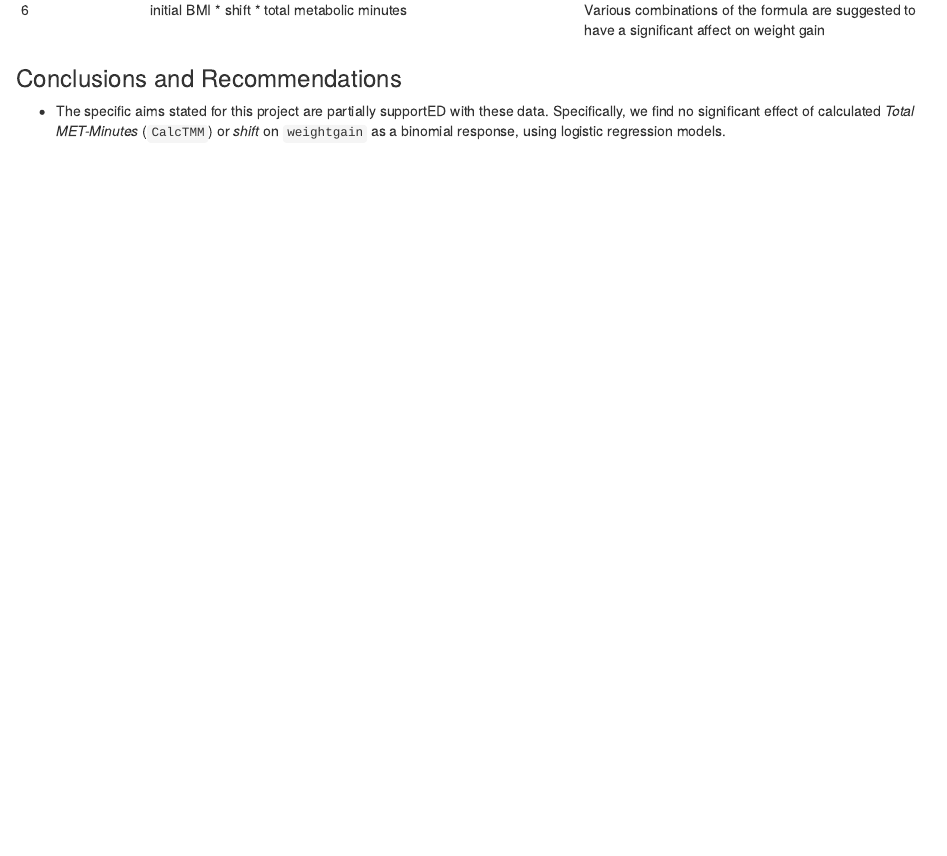
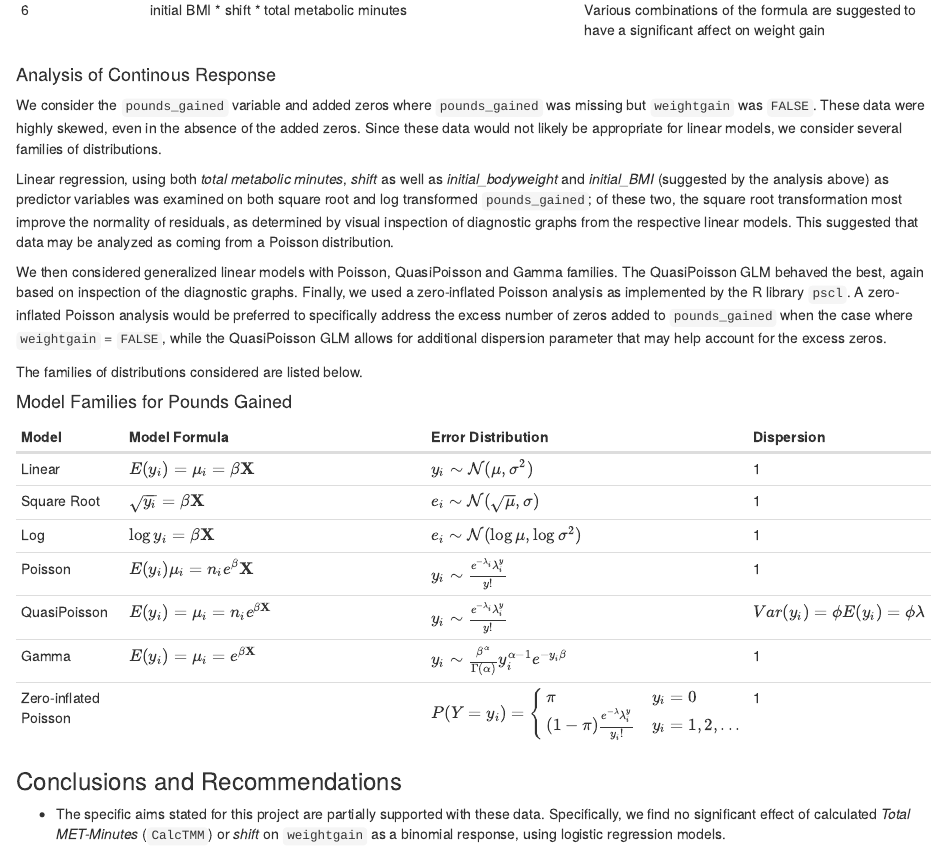
Before and after one commit to PeterClaussenSDSU/StatConsulting, an R Markdown document (Practicum 1/Practicum 1 Executive.Rmd): the page in a window 1100 px wide, from 1250 px down. Rendered offline with R 4.5, knitr and Pandoc, with nearby package versions.

Commit message:
Inserted section on analysis of pounds gained to Practicum 1 Executive

```diff
--- a/Practicum 1/Practicum 1 Executive.Rmd
+++ b/Practicum 1/Practicum 1 Executive.Rmd
@@ -50,9 +50,30 @@ We first observed weight gain using the binary variable `weightgain`. We created
  5b | gender + age + height + shift + vig.ex.time + mod.ex.time + walk.ex.time + initial body weight | initial body weight was the only variable close to significance. After running the best model, given by R, we saw that initial body weight did have a significant affect on weight gain
  6  | initial BMI * shift * total metabolic minutes |  Various combinations of the formula are suggested to have a significant affect on weight gain
 
+#### Analysis of Continous Response
+
+We consider the `pounds_gained` variable and added zeros where `pounds_gained` was missing but `weightgain` was `FALSE`. These data were highly skewed, even in the absence of the added zeros. Since these data would not likely be appropriate for linear models, we consider several families of distributions.
+
+Linear regression, using both *total metabolic minutes*, *shift* as well as *initial_bodyweight* and *initial_BMI* (suggested by the analysis above) as predictor variables was examined on both square root and log transformed `pounds_gained`; of these two, the square root transformation most improve the normality of residuals, as determined by visual inspection of diagnostic graphs from the respective linear models. This suggested that data may be analyzed as coming from a  Poisson  distribution.
+
+We then considered generalized linear models with Poisson, QuasiPoisson and Gamma families. The QuasiPoisson GLM behaved the best, again based on inspection of the diagnostic graphs. Finally, we used a zero-inflated Poisson analysis as implemented by the R library `pscl`. A zero-inflated Poisson analysis would be preferred to specifically address the excess number of zeros added to `pounds_gained` when the case where `weightgain` = `FALSE`, while the QuasiPoisson GLM allows for additional dispersion parameter that may help account for the excess zeros.
+
+The families of distributions considered are listed below.
+
+#### Model Families for Pounds Gained
+
+Model        | Model Formula                                  | Error Distribution | Dispersion
+-------------|------------------------------------------------|--------------------|----------------
+Linear       | $E(y_i) = \mu_{i} = \mathbf{\beta} \mathbf{X}$     | $y_i \sim \mathcal{N}(\mu,\sigma^2)$ | 1
+Square Root  | $\sqrt{y_{i}} = \mathbf{\beta} \mathbf{X}$ | $e_i \sim \mathcal{N}(\sqrt{\mu},\sigma)$ | 1
+Log          | $\log{y_{i}} = \mathbf{\beta} \mathbf{X}$ | $e_i \sim \mathcal{N}(\log{\mu},\log{\sigma^2})$ | 1
+Poisson      | $E(y_i) \mu_{i} = n_i e^\mathbf{\beta} \mathbf{X}$ | $y_i \sim \frac{e^{-\lambda_i} \lambda_i ^y}{y!}$ | 1
+QuasiPoisson      | $E(y_i) = \mu_{i} = n_i e^{\mathbf{\beta} \mathbf{X}}$ | $y_i \sim \frac{e^{-\lambda_i} \lambda_i ^y}{y!}$ | $Var(y_i) = \phi E(y_i)=\phi \lambda$
+Gamma        | $E(y_i) = \mu_{i} =  e^{\mathbf{\beta} \mathbf{X}}$ | $y_i \sim \frac{\beta^{\alpha}} {\Gamma(\alpha)}y_i^{\alpha-1} e^{-y_i \beta}$ | 1
+Zero-inflated Poisson |  | $P(Y=y_i)=\begin{cases} \pi & y_i=0 \\ (1-\pi)\frac{e^{-\lambda} \lambda ^y_i}{y_i!} & y_i=1,2,... \end{cases}$ | 1
 
 ### Conclusions and Recommendations
-- The specific aims stated for this project are partially supportED with these data. Specifically, we find no significant effect of calculated *Total MET-Minutes* (`CalcTMM`) or *shift* on `weightgain` as a binomial response, using logistic regression models.
+- The specific aims stated for this project are partially supported with these data. Specifically, we find no significant effect of calculated *Total MET-Minutes* (`CalcTMM`) or *shift* on `weightgain` as a binomial response, using logistic regression models.
 
 - However, we do find a statistical significant effect of `shift` on *pounds gained*. This result is most strongly suggested using a zero-inflated poisson model to account for the individuals reporting 0 pounds gained, and weakly supported using a quasi-poisson model to account for the excess 0 values when no weight gain is reported.
 
```
Also changed, not shown: Practicum 1/Practicum-1-Executive.html (added).
